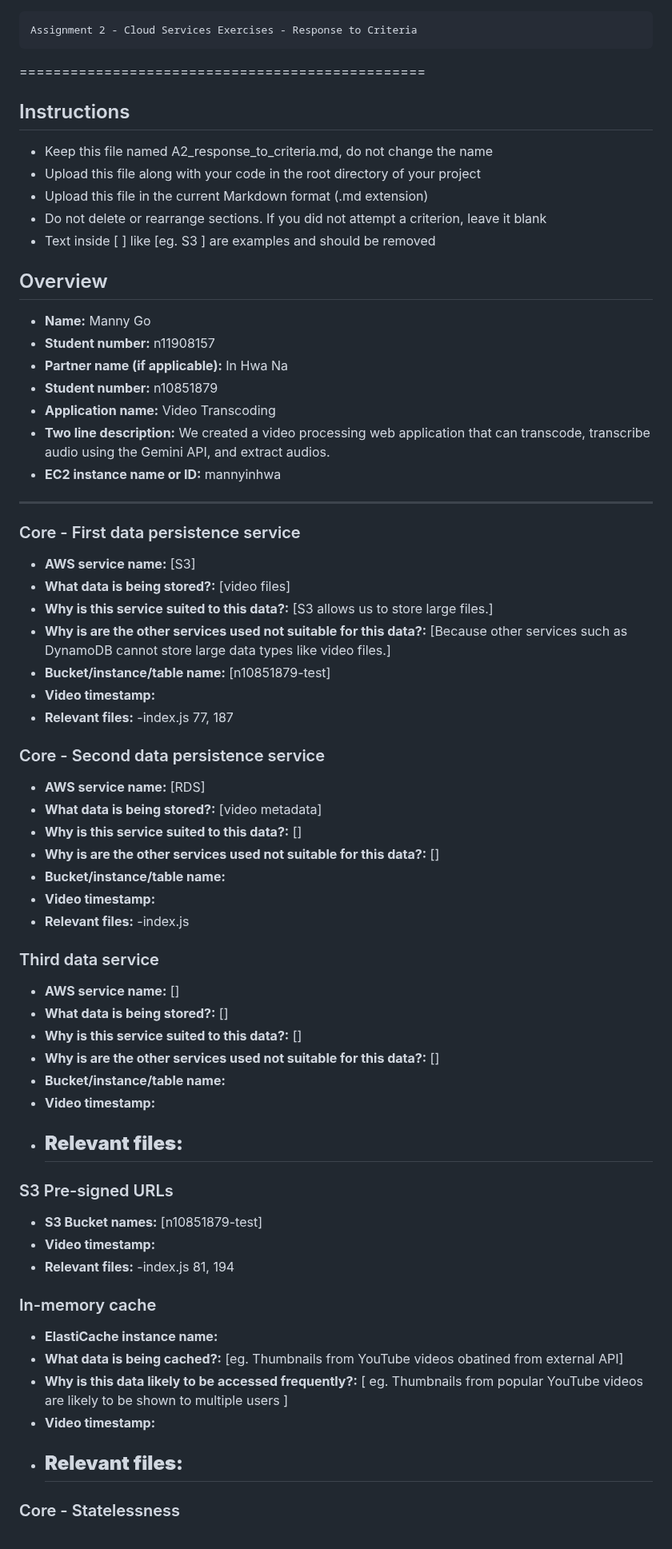
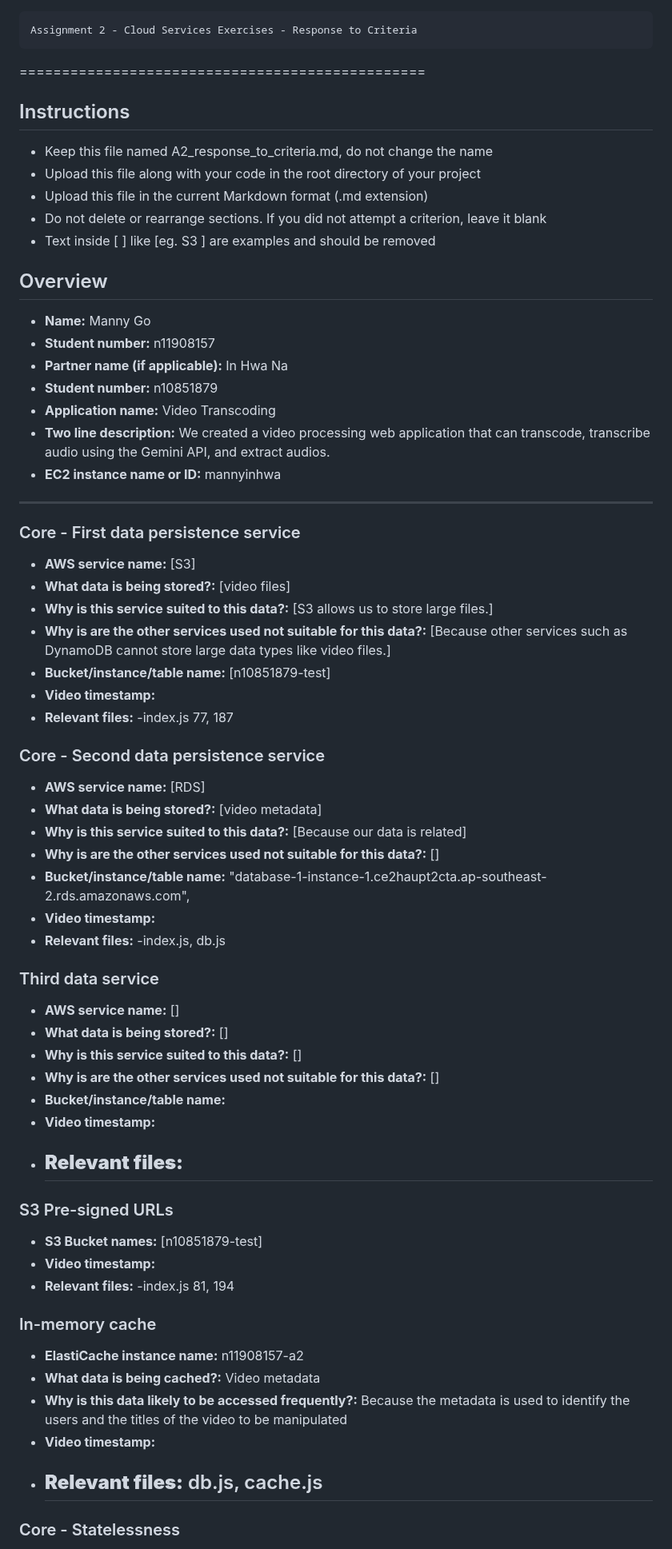
Before and after one commit to inhwana/videotranscoding, a Markdown page: A2_response_to_criteria.md, the part around one of its changes. Shown at 80% size. GitHub-like rendering.

```diff
--- a/A2_response_to_criteria.md
+++ b/A2_response_to_criteria.md
@@ -1,17 +1,16 @@
     Assignment 2 - Cloud Services Exercises - Response to Criteria
+
 ================================================
 
-Instructions
-------------------------------------------------
+## Instructions
+
 - Keep this file named A2_response_to_criteria.md, do not change the name
 - Upload this file along with your code in the root directory of your project
 - Upload this file in the current Markdown format (.md extension)
-- Do not delete or rearrange sections.  If you did not attempt a criterion, leave it blank
+- Do not delete or rearrange sections. If you did not attempt a criterion, leave it blank
 - Text inside [ ] like [eg. S3 ] are examples and should be removed
 
-
-Overview
-------------------------------------------------
+## Overview
 
 - **Name:** Manny Go
 - **Student number:** n11908157
@@ -21,56 +20,54 @@ Overview
 - **Two line description:** We created a video processing web application that can transcode, transcribe audio using the Gemini API, and extract audios.
 - **EC2 instance name or ID:** mannyinhwa
 
-------------------------------------------------
+---
 
 ### Core - First data persistence service
 
-- **AWS service name:**  [S3]
+- **AWS service name:** [S3]
 - **What data is being stored?:** [video files]
 - **Why is this service suited to this data?:** [S3 allows us to store large files.]
 - **Why is are the other services used not suitable for this data?:** [Because other services such as DynamoDB cannot store large data types like video files.]
 - **Bucket/instance/table name:** [n10851879-test]
 - **Video timestamp:**
 - **Relevant files:**
-    -index.js 77, 187
+  -index.js 77, 187
 
 ### Core - Second data persistence service
 
-- **AWS service name:**  [RDS]
+- **AWS service name:** [RDS]
 - **What data is being stored?:** [video metadata]
-- **Why is this service suited to this data?:** []
+- **Why is this service suited to this data?:** [Because our data is related]
 - **Why is are the other services used not suitable for this data?:** []
-- **Bucket/instance/table name:**
+- **Bucket/instance/table name:** "database-1-instance-1.ce2haupt2cta.ap-southeast-2.rds.amazonaws.com",
 - **Video timestamp:**
 - **Relevant files:**
-    -index.js
+  -index.js, db.js
 
 ### Third data service
 
-- **AWS service name:**  []
+- **AWS service name:** []
 - **What data is being stored?:** []
 - **Why is this service suited to this data?:** []
 - **Why is are the other services used not suitable for this data?:** []
 - **Bucket/instance/table name:**
 - **Video timestamp:**
-- **Relevant files:**
-    -
+- ## **Relevant files:**
 
 ### S3 Pre-signed URLs
 
 - **S3 Bucket names:** [n10851879-test]
 - **Video timestamp:**
 - **Relevant files:**
-    -index.js 81, 194
+  -index.js 81, 194
 
 ### In-memory cache
 
-- **ElastiCache instance name:**
-- **What data is being cached?:** [eg. Thumbnails from YouTube videos obatined from external API]
-- **Why is this data likely to be accessed frequently?:** [ eg. Thumbnails from popular YouTube videos are likely to be shown to multiple users ]
+- **ElastiCache instance name:** n11908157-a2
+- **What data is being cached?:** Video metadata
+- **Why is this data likely to be accessed frequently?:** Because the metadata is used to identify the users and the titles of the video to be manipulated
 - **Video timestamp:**
-- **Relevant files:**
-    -
+- ## **Relevant files:** db.js, cache.js
 
 ### Core - Statelessness
 
```
Also changed, not shown: other parts of A2_response_to_criteria.md (+13 -25 lines).
